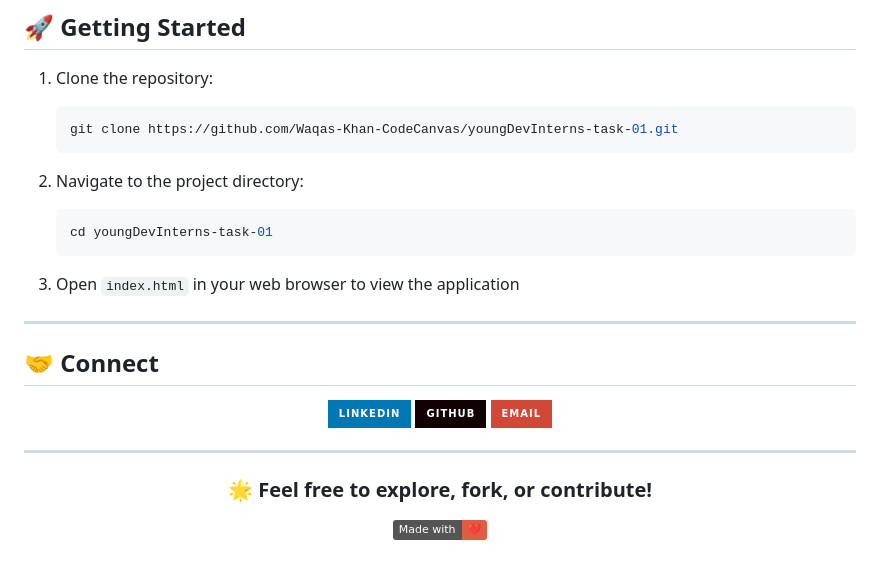
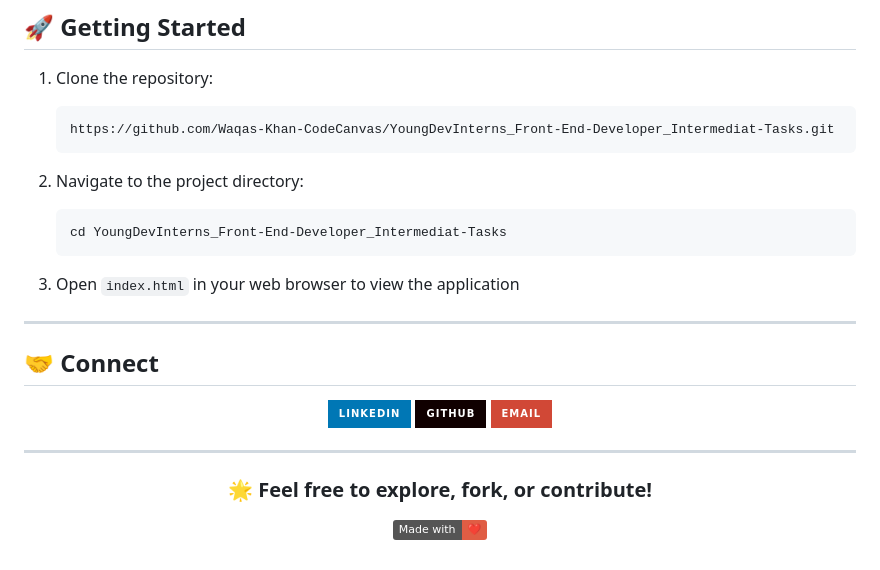
Before and after one commit to Waqas-Khan-CodeCanvas/YoungDevInterns_Front-End-Developer_Intermediat-Tasks, a Markdown page: README.md, the part around the change printed below. Drawn GitHub-style; badges without logos.

````diff
--- a/README.md
+++ b/README.md
@@ -104,13 +104,13 @@ youngDevInterns-task-01/
 1. Clone the repository:
 
    ```bash
-   git clone https://github.com/Waqas-Khan-CodeCanvas/youngDevInterns-task-01.git
+   https://github.com/Waqas-Khan-CodeCanvas/YoungDevInterns_Front-End-Developer_Intermediat-Tasks.git
    ```
 
 2. Navigate to the project directory:
 
    ```bash
-   cd youngDevInterns-task-01
+   cd YoungDevInterns_Front-End-Developer_Intermediat-Tasks
    ```
 
 3. Open `index.html` in your web browser to view the application
````
Also changed, not shown: other parts of README.md (+1 -1 lines).
